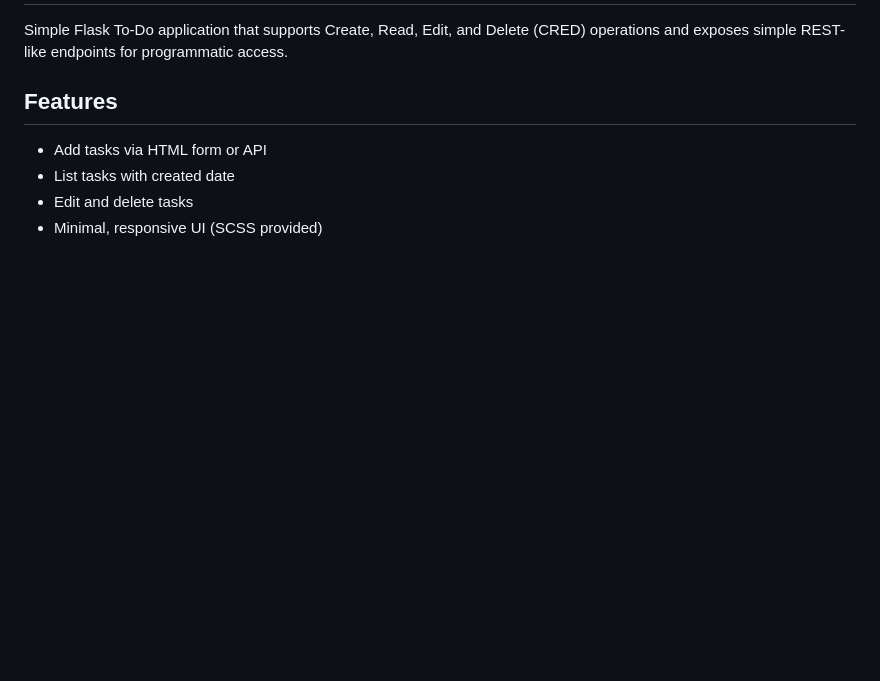
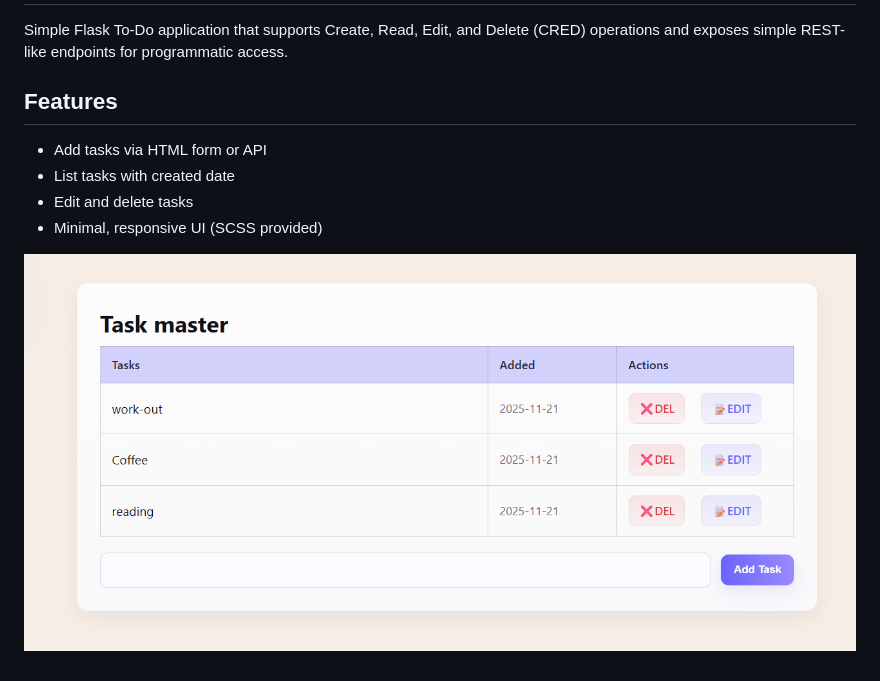
Before and after one commit to lolvansh/Flask_Task_App, a Markdown page: README.md, the part around the change. Rendered like a GitHub page; pictures changed too: assests/image.png (added); blank space fills up the shorter version.

```diff
--- a/README.md
+++ b/README.md
@@ -8,3 +8,5 @@ Simple Flask To-Do application that supports Create, Read, Edit, and Delete (CRE
 * List tasks with created date
 * Edit and delete tasks
 * Minimal, responsive UI (SCSS provided)
+
+![Image preview](/assests/image.png)
```
Also changed, not shown: 1 other file.
